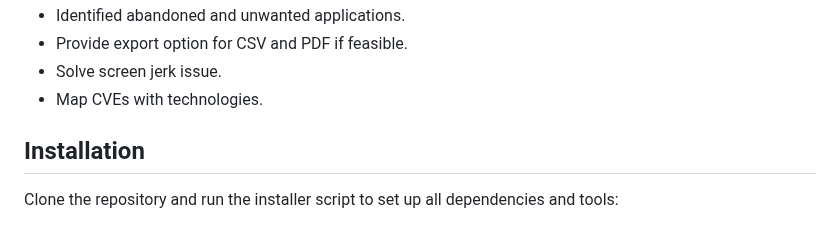
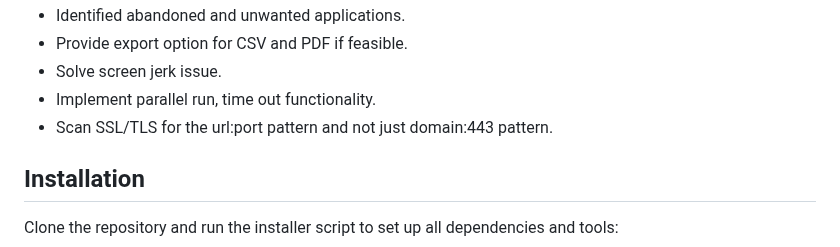
Before and after one commit to iamthefrogy/frogy2.0, a Markdown page: README.md, the part around the change. GitHub-like rendering.

Commit message:
Update README.md
- Added some todo stuff.

```diff
--- a/README.md
+++ b/README.md
@@ -113,7 +113,8 @@ Once all factors are tallied, we get a **numeric risk score**. **Higher** means
 - Identified abandoned and unwanted applications.
 - Provide export option for CSV and PDF if feasible.
 - Solve screen jerk issue.
-- Map CVEs with technologies.
+- Implement parallel run, time out functionality.
+- Scan SSL/TLS for the url:port pattern and not just domain:443 pattern.
 
 ## Installation
 
```
